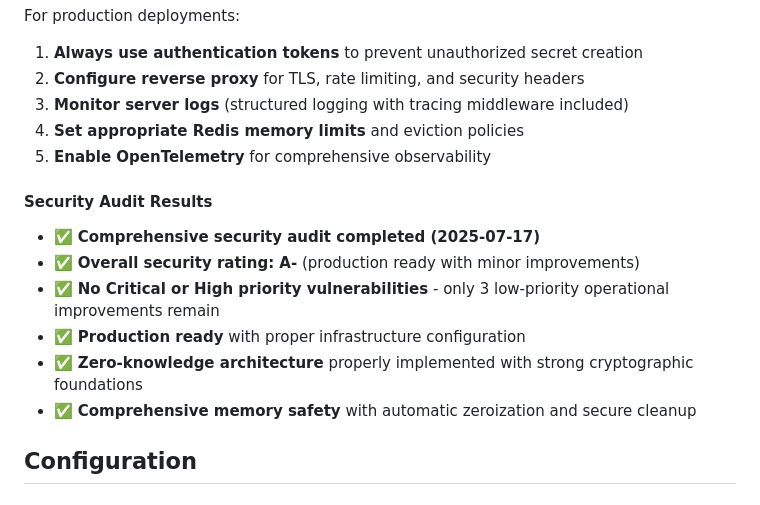
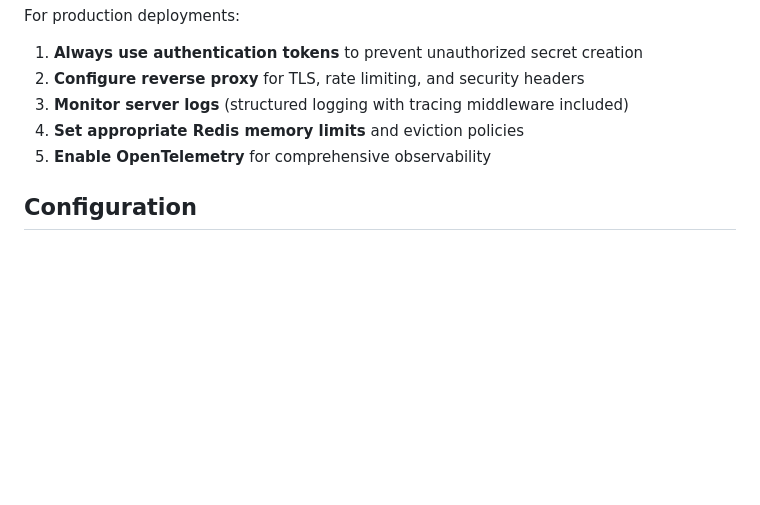
Before and after one commit to czerwonk/hakanai, a Markdown page: README.md, the part around the change. Rendered like a GitHub page; blank space fills up the shorter version.

Commit message:
doc: clean up readme

```diff
--- a/README.md
+++ b/README.md
@@ -433,16 +433,6 @@ For production deployments:
 4. **Set appropriate Redis memory limits** and eviction policies
 5. **Enable OpenTelemetry** for comprehensive observability
 
-#### Security Audit Results
-- ✅ **Comprehensive security audit completed (2025-07-17)**
-- ✅ **Overall security rating: A-** (production ready with minor improvements)
-- ✅ **No Critical or High priority vulnerabilities** - only 3 low-priority operational improvements remain
-- ✅ **Production ready** with proper infrastructure configuration
-- ✅ **Zero-knowledge architecture** properly implemented with strong cryptographic foundations
-- ✅ **Comprehensive memory safety** with automatic zeroization and secure cleanup
-
-
-
 ## Configuration
 
 ### Server Environment Variables
```
